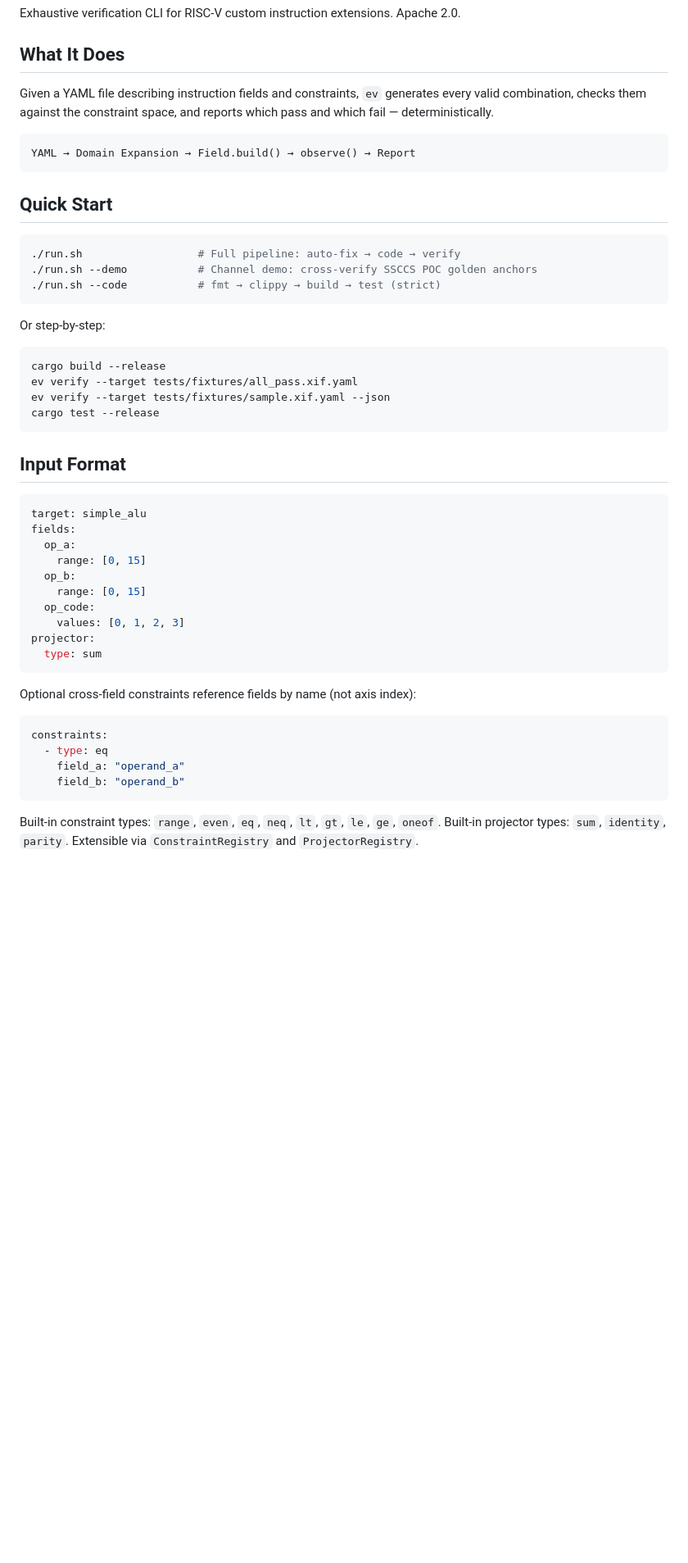
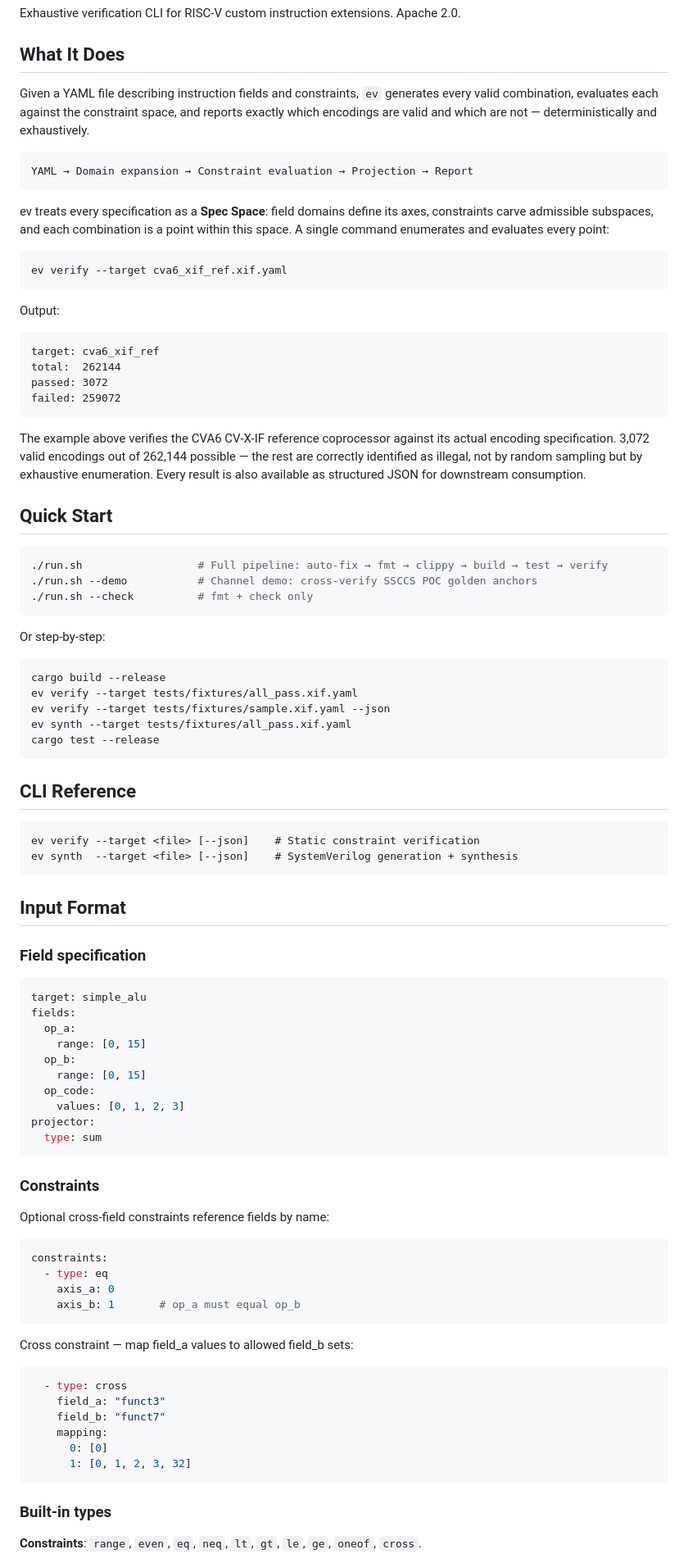
Before and after one commit to ssccsorg/ev, a Markdown page: README.md, the part around one of its changes. Shown at 82% size. Rendered like a GitHub page; blank space fills up the shorter version.

Commit message:
README: resolve merge conflicts and unify descriptions

````diff
--- a/README.md
+++ b/README.md
@@ -6,19 +6,42 @@ Apache 2.0.
 ## What It Does
 
 Given a YAML file describing instruction fields and constraints, `ev` generates
-every valid combination, checks them against the constraint space, and reports
-which pass and which fail — deterministically.
+every valid combination, evaluates each against the constraint space, and reports
+exactly which encodings are valid and which are not — deterministically and
+exhaustively.
 
 ```
-YAML → Domain Expansion → Field.build() → observe() → Report
+YAML → Domain expansion → Constraint evaluation → Projection → Report
 ```
+
+ev treats every specification as a **Spec Space**: field domains define its axes,
+constraints carve admissible subspaces, and each combination is a point within
+this space. A single command enumerates and evaluates every point:
+
+```bash
+ev verify --target cva6_xif_ref.xif.yaml
+```
+
+Output:
+```
+target: cva6_xif_ref
+total:  262144
+passed: 3072
+failed: 259072
+```
+
+The example above verifies the CVA6 CV-X-IF reference coprocessor against its
+actual encoding specification. 3,072 valid encodings out of 262,144 possible —
+the rest are correctly identified as illegal, not by random sampling but by
+exhaustive enumeration. Every result is also available as structured JSON for
+downstream consumption.
 
 ## Quick Start
 
 ```bash
-./run.sh                  # Full pipeline: auto-fix → code → verify
+./run.sh                  # Full pipeline: auto-fix → fmt → clippy → build → test → verify
 ./run.sh --demo           # Channel demo: cross-verify SSCCS POC golden anchors
-./run.sh --code           # fmt → clippy → build → test (strict)
+./run.sh --check          # fmt + check only
 ```
 
 Or step-by-step:
@@ -27,10 +50,20 @@ Or step-by-step:
 cargo build --release
 ev verify --target tests/fixtures/all_pass.xif.yaml
 ev verify --target tests/fixtures/sample.xif.yaml --json
+ev synth --target tests/fixtures/all_pass.xif.yaml
 cargo test --release
 ```
 
+## CLI Reference
+
+```
+ev verify --target <file> [--json]    # Static constraint verification
+ev synth  --target <file> [--json]    # SystemVerilog generation + synthesis
+```
+
 ## Input Format
+
+### Field specification
 
 ```yaml
 target: simple_alu
@@ -45,15 +78,30 @@ projector:
   type: sum
 ```
 
-Optional cross-field constraints reference fields by name (not axis index):
+### Constraints
+
+Optional cross-field constraints reference fields by name:
 
 ```yaml
 constraints:
   - type: eq
-    field_a: "operand_a"
-    field_b: "operand_b"
+    axis_a: 0
+    axis_b: 1       # op_a must equal op_b
 ```
 
-Built-in constraint types: `range`, `even`, `eq`, `neq`, `lt`, `gt`, `le`, `ge`, `oneof`.
-Built-in projector types: `sum`, `identity`, `parity`.
-Extensible via `ConstraintRegistry` and `ProjectorRegistry`.
+Cross constraint — map field_a values to allowed field_b sets:
+
+```yaml
+  - type: cross
+    field_a: "funct3"
+    field_b: "funct7"
+    mapping:
+      0: [0]
+      1: [0, 1, 2, 3, 32]
+```
+
+### Built-in types
+
+**Constraints**: `range`, `even`, `eq`, `neq`, `lt`, `gt`, `le`, `ge`,
+`oneof`, `cross`.
+
````
Also changed, not shown: other parts of README.md (+33 -20 lines).
